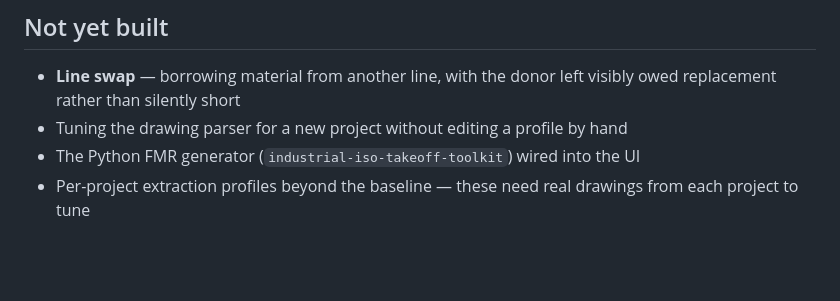
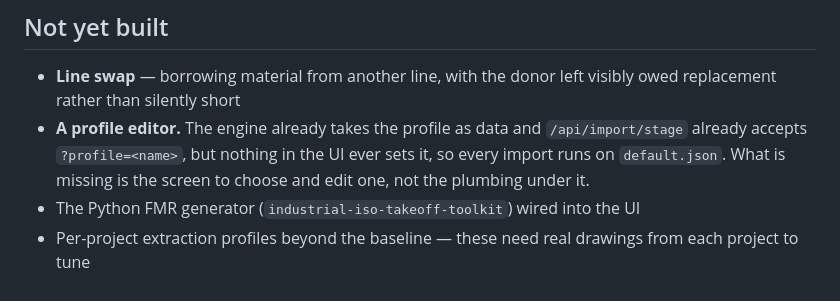
Before and after one commit to jonaDaniM/fmr-full-stack, a Markdown page: README.md, the part around the change. GitHub-like rendering; blank space fills up the shorter version.

```diff
--- a/README.md
+++ b/README.md
@@ -338,7 +338,10 @@ drawing.
 
 - **Line swap** — borrowing material from another line, with the donor left
   visibly owed replacement rather than silently short
-- Tuning the drawing parser for a new project without editing a profile by hand
+- **A profile editor.** The engine already takes the profile as data and
+  `/api/import/stage` already accepts `?profile=<name>`, but nothing in the UI
+  ever sets it, so every import runs on `default.json`. What is missing is the
+  screen to choose and edit one, not the plumbing under it.
 - The Python FMR generator (`industrial-iso-takeoff-toolkit`) wired into the UI
 - Per-project extraction profiles beyond the baseline — these need real
   drawings from each project to tune
```
Also changed, not shown: docs/WHAT-CHANGED.md (+56 -3 lines).
